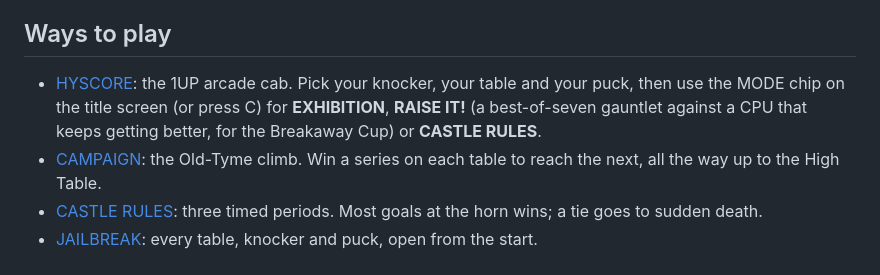
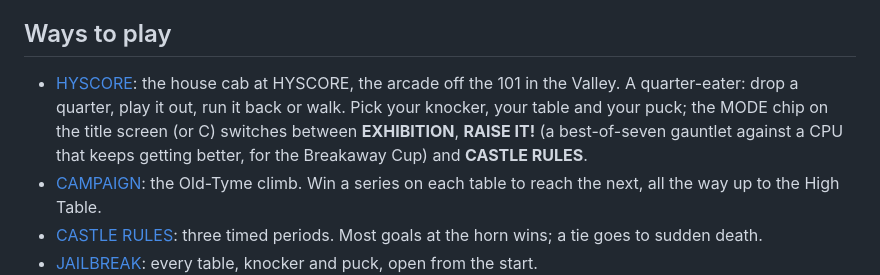
Before and after one commit to anderspartnersck/high-table, a Markdown page: README.md, the part around the change. GitHub-like rendering.

Commit message:
README: define HYSCORE -- the house cab at the arcade off the 101, a quarter-eater
Co-Authored-By: Claude Opus 5.5 <noreply@anthropic.com>

```diff
--- a/README.md
+++ b/README.md
@@ -40,10 +40,12 @@ Your knocker is the near one. Score in the far goal.
 
 ## Ways to play
 
-- [HYSCORE][play]: the 1UP arcade cab. Pick your knocker, your table and your
-  puck, then use the MODE chip on the title screen (or press C) for
-  **EXHIBITION**, **RAISE IT!** (a best-of-seven gauntlet against a CPU that
-  keeps getting better, for the Breakaway Cup) or **CASTLE RULES**.
+- [HYSCORE][play]: the house cab at HYSCORE, the arcade off the 101 in the
+  Valley. A quarter-eater: drop a quarter, play it out, run it back or walk.
+  Pick your knocker, your table and your puck; the MODE chip on the title
+  screen (or C) switches between **EXHIBITION**, **RAISE IT!** (a best-of-seven
+  gauntlet against a CPU that keeps getting better, for the Breakaway Cup) and
+  **CASTLE RULES**.
 - [CAMPAIGN][camp]: the Old-Tyme climb. Win a series on each table to reach the
   next, all the way up to the High Table.
 - [CASTLE RULES][castle]: three timed periods. Most goals at the horn wins; a tie
```
